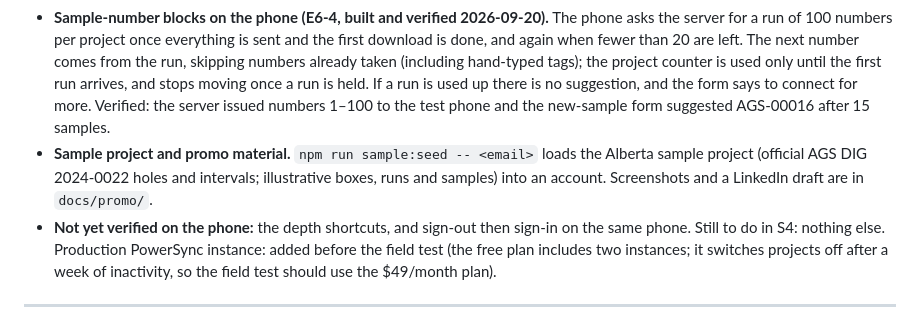
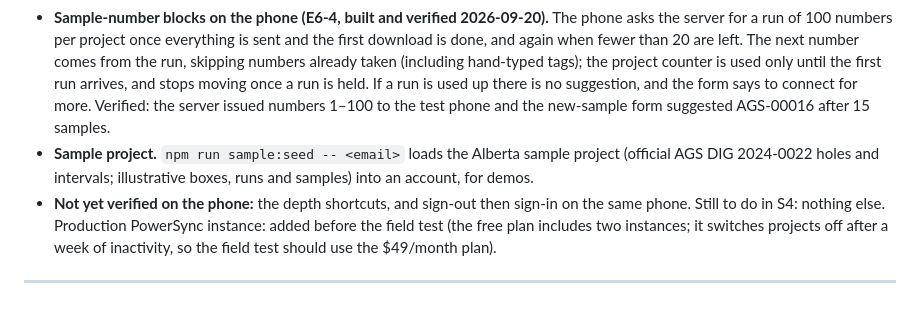
Before and after one commit to jjtzoo/CoreChain, a Markdown page: docs/product/corechain-mobile-mvp-scrum-plan.md, the part around the change. Rendered like a GitHub page.

Commit message:
docs: keep the plan to product work
Co-Authored-By: Claude Sonnet 5 <noreply@anthropic.com>

```diff
--- a/docs/product/corechain-mobile-mvp-scrum-plan.md
+++ b/docs/product/corechain-mobile-mvp-scrum-plan.md
@@ -756,7 +756,7 @@ The live server and sign-in are also up: the web app is on Vercel (`corechain-or
 - **Verified on the test phone (2026-09-20):** a new project made on the phone reached the server within seconds; an edit arrived as an update (version 3 after two saves); a project created on the server appeared on the phone; a change made with Wi-Fi and mobile data off showed "Waiting for signal · saved on this phone" and reached the server by itself when the connection came back; a project deleted on the server disappeared from the phone.
 - **Found and fixed while verifying:** when the server removed records, the phone queued the removals as if the geologist had made them, the server refused them, and the app showed "82 changes could not be sent". The phone now never sends removals (the app only ever marks records removed), and the Account screen lists why any change was refused. The feedback screen's Save button sat under the Android navigation bar; it now clears it.
 - **Sample-number blocks on the phone (E6-4, built and verified 2026-09-20).** The phone asks the server for a run of 100 numbers per project once everything is sent and the first download is done, and again when fewer than 20 are left. The next number comes from the run, skipping numbers already taken (including hand-typed tags); the project counter is used only until the first run arrives, and stops moving once a run is held. If a run is used up there is no suggestion, and the form says to connect for more. Verified: the server issued numbers 1–100 to the test phone and the new-sample form suggested AGS-00016 after 15 samples.
-- **Sample project and promo material.** `npm run sample:seed -- <email>` loads the Alberta sample project (official AGS DIG 2024-0022 holes and intervals; illustrative boxes, runs and samples) into an account. Screenshots and a LinkedIn draft are in `docs/promo/`.
+- **Sample project.** `npm run sample:seed -- <email>` loads the Alberta sample project (official AGS DIG 2024-0022 holes and intervals; illustrative boxes, runs and samples) into an account, for demos.
 - **Not yet verified on the phone:** the depth shortcuts, and sign-out then sign-in on the same phone. Still to do in S4: nothing else. Production PowerSync instance: added before the field test (the free plan includes two instances; it switches projects off after a week of inactivity, so the field test should use the $49/month plan).
 
 ---
```
